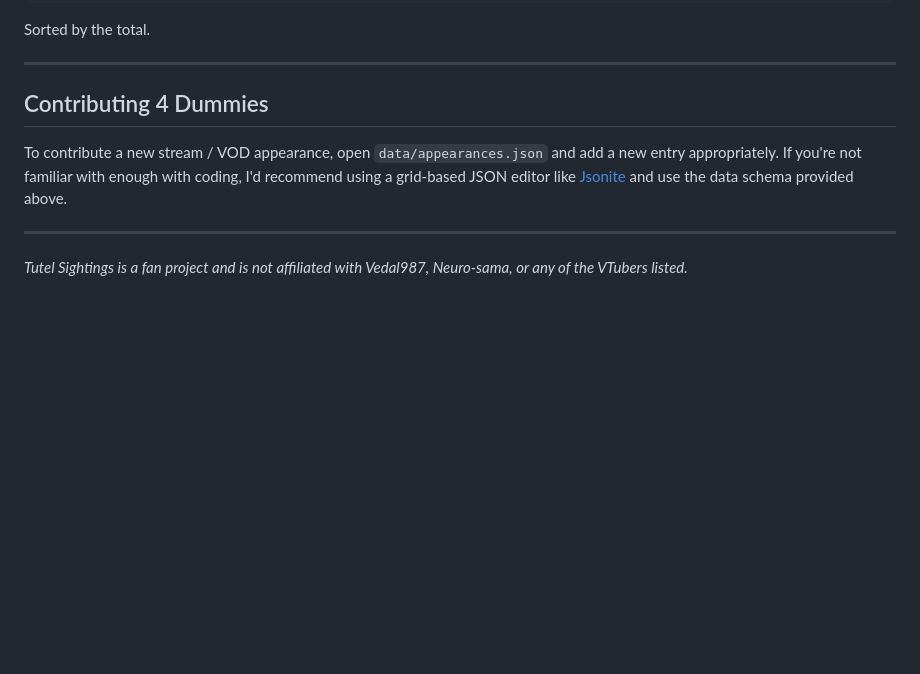
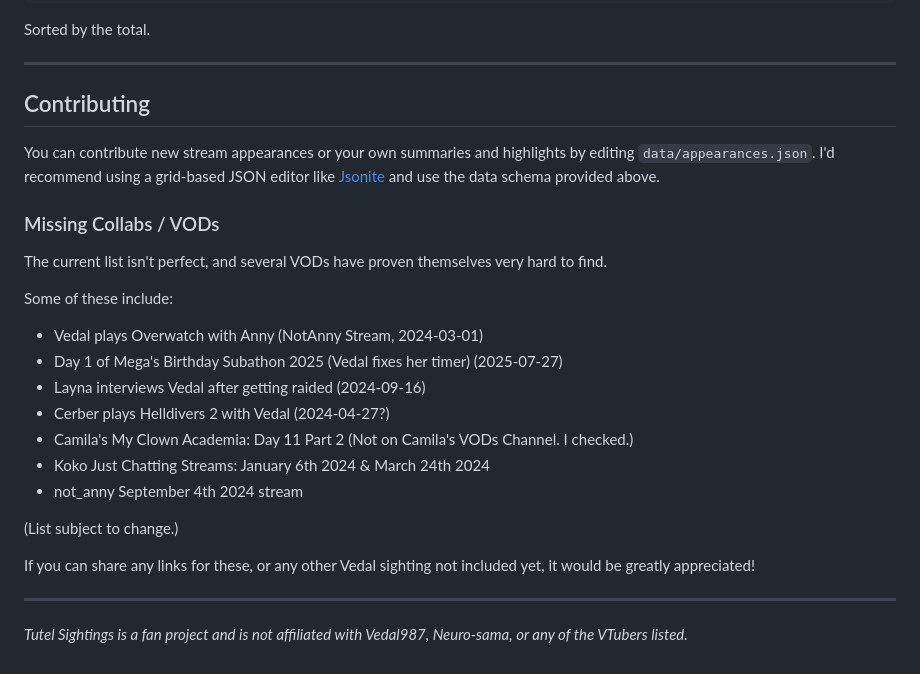
Before and after one commit to AngiShyGuy/tutel-sightings, a Markdown page: README.md, the part around the change. GitHub-like rendering; blank space fills up the shorter version.

Commit message:
rewrote the contributing section

```diff
--- a/README.md
+++ b/README.md
@@ -79,10 +79,27 @@ Sorted by the total.
 
 ---
 
-## Contributing 4 Dummies
+## Contributing
 
-To contribute a new stream / VOD appearance, open `data/appearances.json` and add a new entry appropriately.
-If you're not familiar with enough with coding, I'd recommend using a grid-based JSON editor like [Jsonite](https://www.jsonite.it/) and use the data schema provided above.
+You can contribute new stream appearances or your own summaries and highlights by editing `data/appearances.json`.
+I'd recommend using a grid-based JSON editor like [Jsonite](https://www.jsonite.it/) and use the data schema provided above.
+
+### Missing Collabs / VODs
+The current list isn't perfect, and several VODs have proven themselves very hard to find.
+
+Some of these include:
+
+- Vedal plays Overwatch with Anny (NotAnny Stream, 2024-03-01)
+- Day 1 of Mega's Birthday Subathon 2025 (Vedal fixes her timer) (2025-07-27)
+- Layna interviews Vedal after getting raided (2024-09-16)
+- Cerber plays Helldivers 2 with Vedal (2024-04-27?)
+- Camila's My Clown Academia: Day 11 Part 2 (Not on Camila's VODs Channel. I checked.)
+- Koko Just Chatting Streams: January 6th 2024 & March 24th 2024
+- not_anny September 4th 2024 stream
+
+(List subject to change.)
+
+If you can share any links for these, or any other Vedal sighting not included yet, it would be greatly appreciated!
 
 ---
 
```
